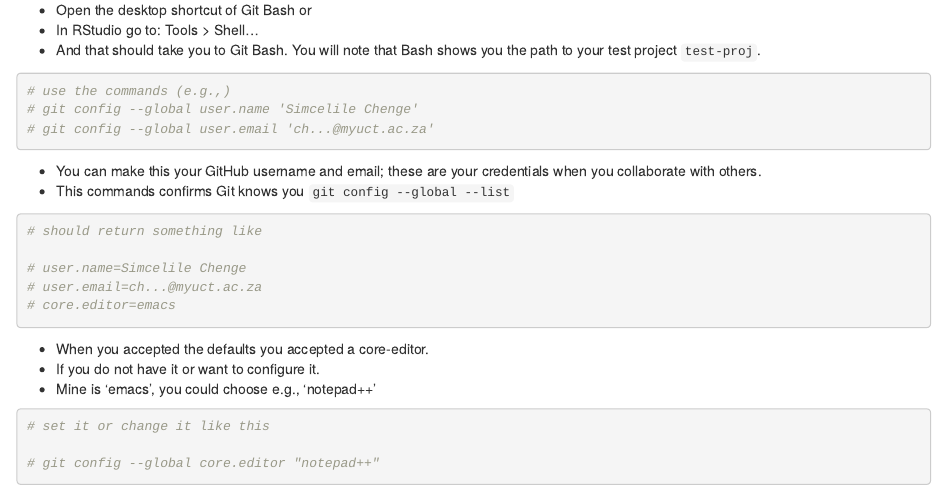
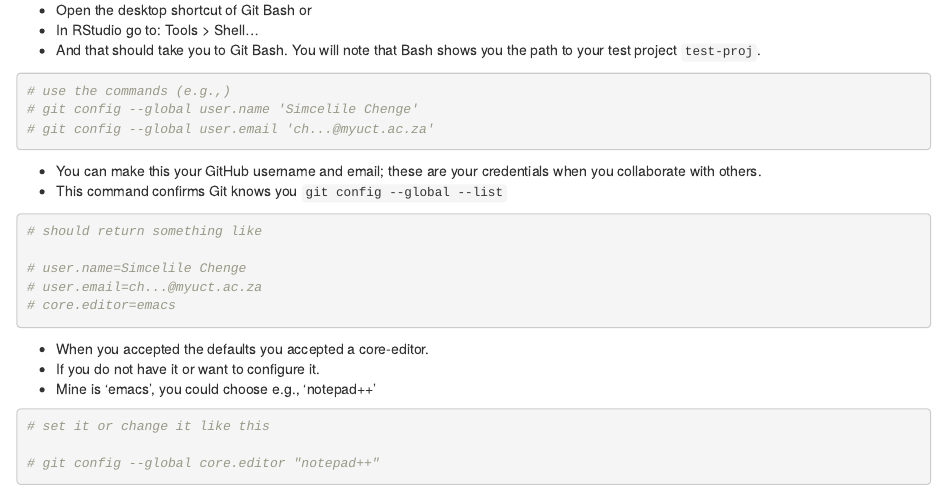
Before and after one commit to chengesim/westlab-git, an R Markdown document (index.Rmd): the page in a window 1100 px wide, from 1880 px down. Rendered offline with R 4.5, knitr and Pandoc, with nearby package versions.

Commit message:
Fix typo

````diff
--- a/index.Rmd
+++ b/index.Rmd
@@ -95,7 +95,7 @@ There are two ways of introducing yourself to Git, in RStudio or via the Shell (
 ```
 
 - You can make this your GitHub username and email; these are your credentials when you collaborate with others.
-- This commands confirms Git knows you `git config --global --list`
+- This command confirms Git knows you `git config --global --list`
 
 ```{r cred-output, echo=TRUE}
 # should return something like
````
